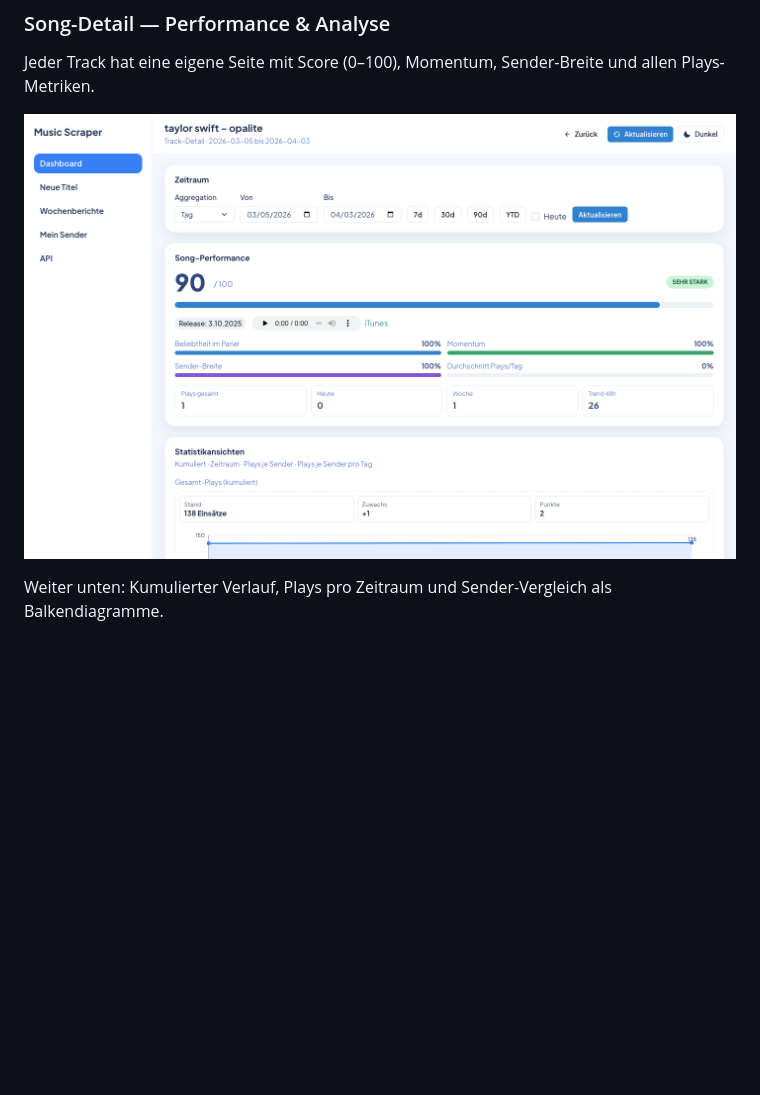
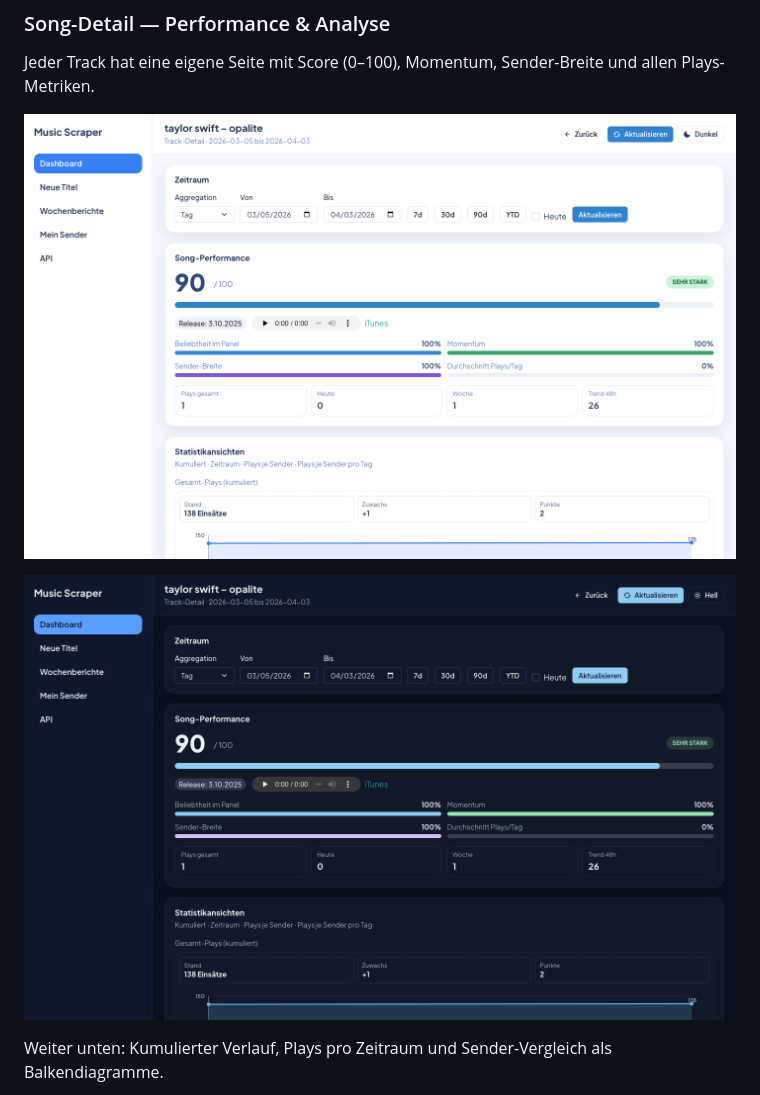
Before and after one commit to dergabriel/music-scraper, a Markdown page: README.md, the part around one of its changes. Drawn GitHub-style; pictures changed too: docs/screenshots/track-detail-dark.png (added); blank space fills up the shorter version.

```diff
--- a/README.md
+++ b/README.md
@@ -36,7 +38,9 @@ Durchsuchbare, sortierbare Liste aller Tracks mit Plays, Plays/Tag und Last-Seen
 
 Jeder Track hat eine eigene Seite mit Score (0–100), Momentum, Sender-Breite und allen Plays-Metriken.
 
-![Song-Detail](docs/screenshots/track-detail.png)
+![Song-Detail Light](docs/screenshots/track-detail.png)
+
+![Song-Detail Dark](docs/screenshots/track-detail-dark.png)
 
 Weiter unten: Kumulierter Verlauf, Plays pro Zeitraum und Sender-Vergleich als Balkendiagramme.
 
```
Also changed, not shown: other parts of README.md (+7 -3 lines), docs/screenshots/dashboard-dark.png (added), docs/screenshots/dashboard.png, docs/screenshots/new-titles.png, docs/screenshots/weekly-reports-dark.png (added), docs/screenshots/weekly-reports.png, 2 other files.
